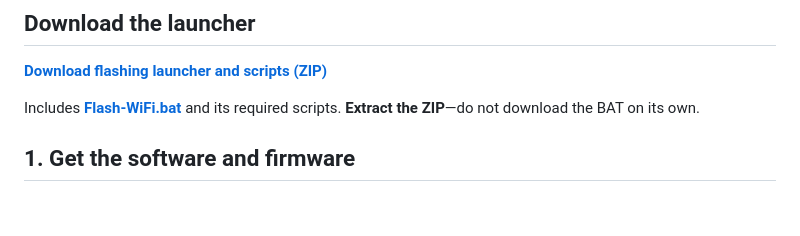
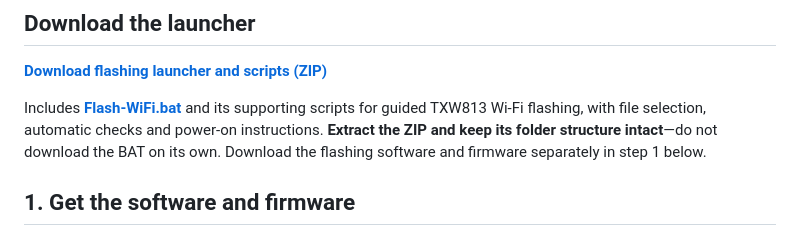
Before and after one commit to maddenste/Chouchin-899-latest-revision, a Markdown page: docs/FLASHING.md, the part around the change. GitHub-like rendering; blank space fills up the shorter version.

Commit message:
Clarify Wi-Fi launcher download contents

```diff
--- a/docs/FLASHING.md
+++ b/docs/FLASHING.md
@@ -9,8 +9,10 @@ Prefer commands? Use the [manual CLI flashing guide](FLASHING_CLI.md).
 
 **[Download flashing launcher and scripts (ZIP)](https://github.com/maddenste/Chouchin-899-latest-revision/archive/refs/tags/v2.0.zip)**
 
-Includes **[Flash-WiFi.bat](../Flash-WiFi.bat)** and its required scripts.
-**Extract the ZIP**—do not download the BAT on its own.
+Includes **[Flash-WiFi.bat](../Flash-WiFi.bat)** and its supporting scripts for guided
+TXW813 Wi-Fi flashing, with file selection, automatic checks and power-on instructions.
+**Extract the ZIP and keep its folder structure intact**—do not download the BAT on its own.
+Download the flashing software and firmware separately in step 1 below.
 
 ## 1. Get the software and firmware
 
```
